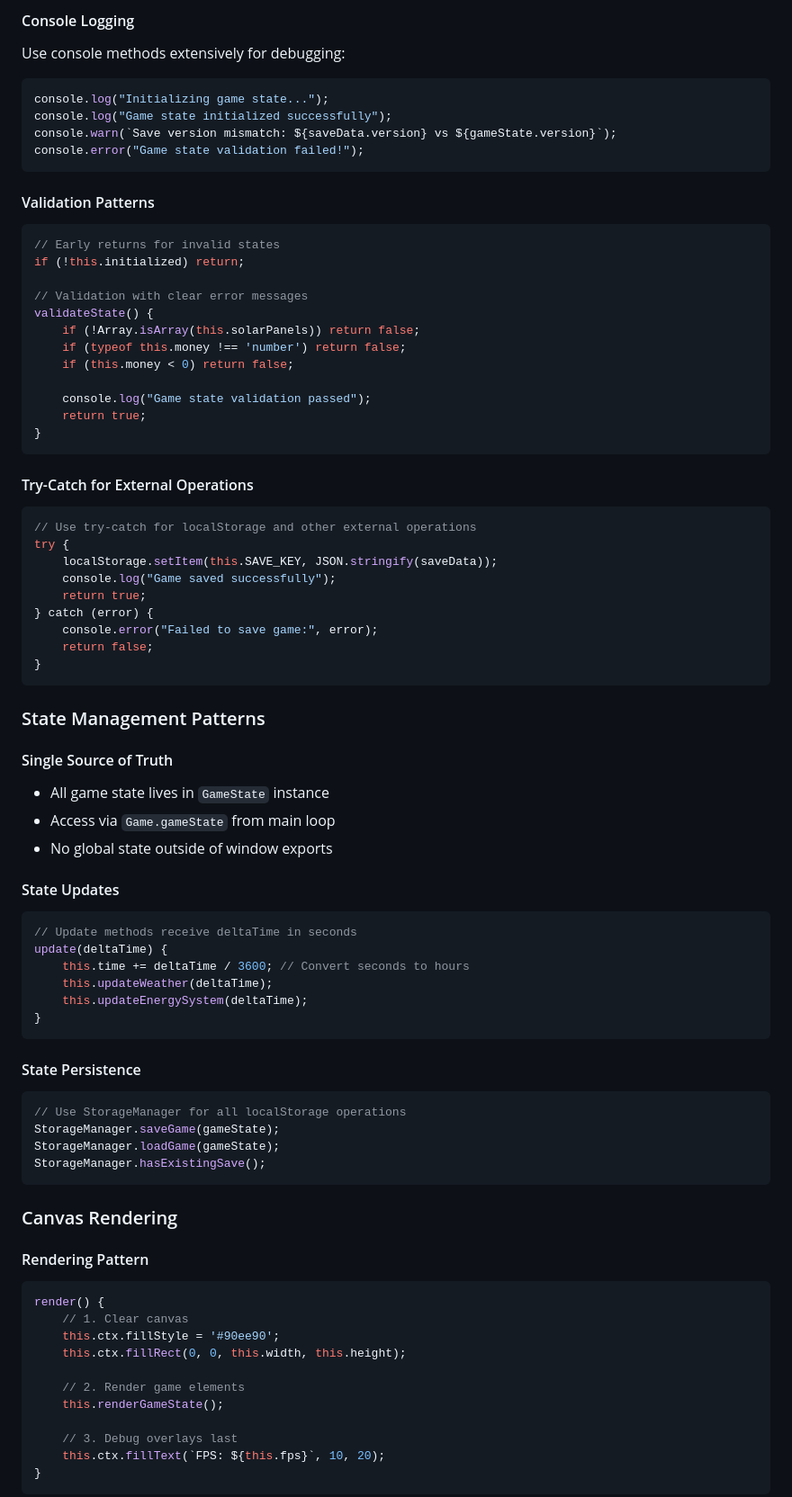
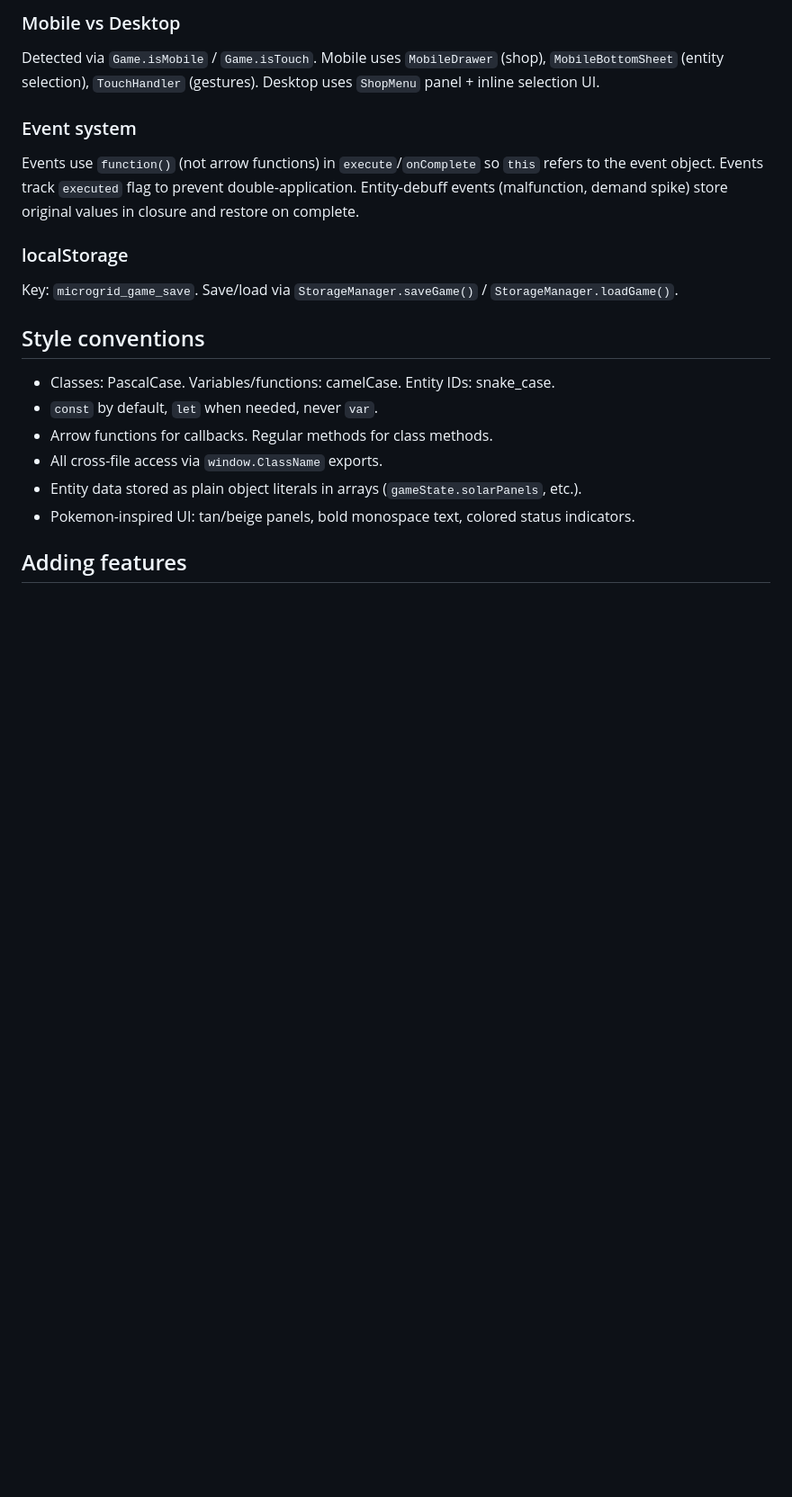
Before and after one commit to nikkoong/microgrid-web-sim, a Markdown page: AGENTS.md, the part around one of its changes. Shown at 90% size. GitHub-like rendering; blank space fills up the shorter version.

Commit message:
docs: rewrite AGENTS.md for current architecture

````diff
--- a/AGENTS.md
+++ b/AGENTS.md
@@ -155,81 +88,21 @@ update(deltaTime) {
 
-#### Console Logging
-Use console methods extensively for debugging:
-```javascript
-console.log("Initializing game state...");
-console.log("Game state initialized successfully");
-console.warn(`Save version mismatch: ${saveData.version} vs ${gameState.version}`);
-console.error("Game state validation failed!");
-```
+### Mobile vs Desktop
+Detected via `Game.isMobile` / `Game.isTouch`. Mobile uses `MobileDrawer` (shop), `MobileBottomSheet` (entity selection), `TouchHandler` (gestures). Desktop uses `ShopMenu` panel + inline selection UI.
 
-#### Validation Patterns
-```javascript
-// Early returns for invalid states
-if (!this.initialized) return;
+### Event system
+Events use `function()` (not arrow functions) in `execute`/`onComplete` so `this` refers to the event object. Events track `executed` flag to prevent double-application. Entity-debuff events (malfunction, demand spike) store original values in closure and restore on complete.
 
-// Validation with clear error messages
-validateState() {
-    if (!Array.isArray(this.solarPanels)) return false;
-    if (typeof this.money !== 'number') return false;
-    if (this.money < 0) return false;
+### localStorage
+Key: `microgrid_game_save`. Save/load via `StorageManager.saveGame()` / `StorageManager.loadGame()`.
 
-    console.log("Game state validation passed");
-    return true;
-}
-```
+## Style conventions
 
-#### Try-Catch for External Operations
-```javascript
-// Use try-catch for localStorage and other external operations
-try {
-    localStorage.setItem(this.SAVE_KEY, JSON.stringify(saveData));
-    console.log("Game saved successfully");
-    return true;
-} catch (error) {
-    console.error("Failed to save game:", error);
-    return false;
-}
-```
+- Classes: PascalCase. Variables/functions: camelCase. Entity IDs: snake_case.
+- `const` by default, `let` when needed, never `var`.
+- Arrow functions for callbacks. Regular methods for class methods.
+- All cross-file access via `window.ClassName` exports.
+- Entity data stored as plain object literals in arrays (`gameState.solarPanels`, etc.).
+- Pokemon-inspired UI: tan/beige panels, bold monospace text, colored status indicators.
 
-### State Management Patterns
+## Adding features
 
-#### Single Source of Truth
-- All game state lives in `GameState` instance
-- Access via `Game.gameState` from main loop
-- No global state outside of window exports
-
-#### State Updates
-```javascript
-// Update methods receive deltaTime in seconds
-update(deltaTime) {
-    this.time += deltaTime / 3600; // Convert seconds to hours
-    this.updateWeather(deltaTime);
-    this.updateEnergySystem(deltaTime);
-}
-```
-
-#### State Persistence
-```javascript
-// Use StorageManager for all localStorage operations
-StorageManager.saveGame(gameState);
-StorageManager.loadGame(gameState);
-StorageManager.hasExistingSave();
-```
-
-### Canvas Rendering
-
-#### Rendering Pattern
-```javascript
-render() {
-    // 1. Clear canvas
-    this.ctx.fillStyle = '#90ee90';
-    this.ctx.fillRect(0, 0, this.width, this.height);
-
-    // 2. Render game elements
-    this.renderGameState();
-
-    // 3. Debug overlays last
-    this.ctx.fillText(`FPS: ${this.fps}`, 10, 20);
-}
-```
-
````
Also changed, not shown: other parts of AGENTS.md (+62 -258 lines).
